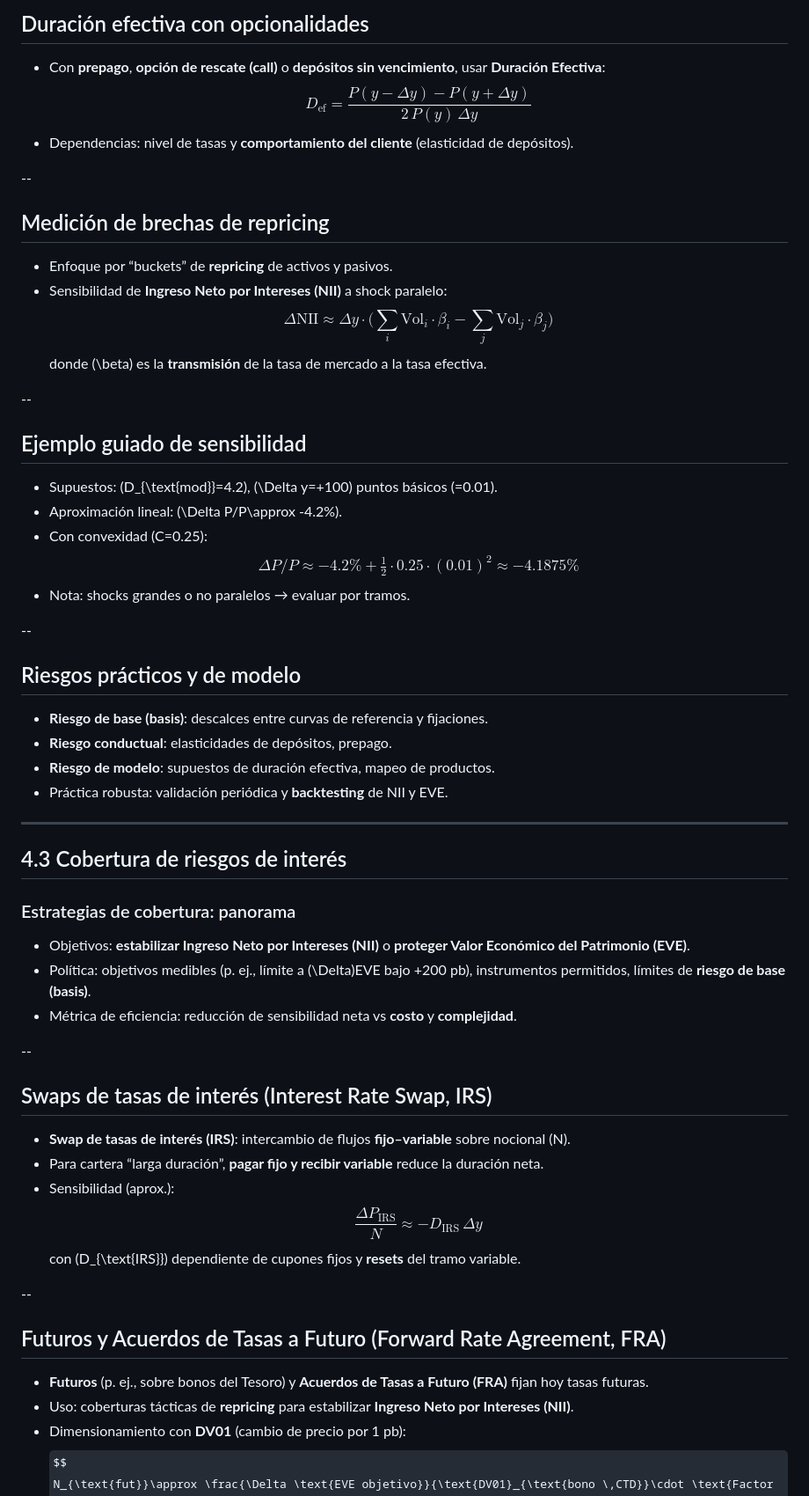
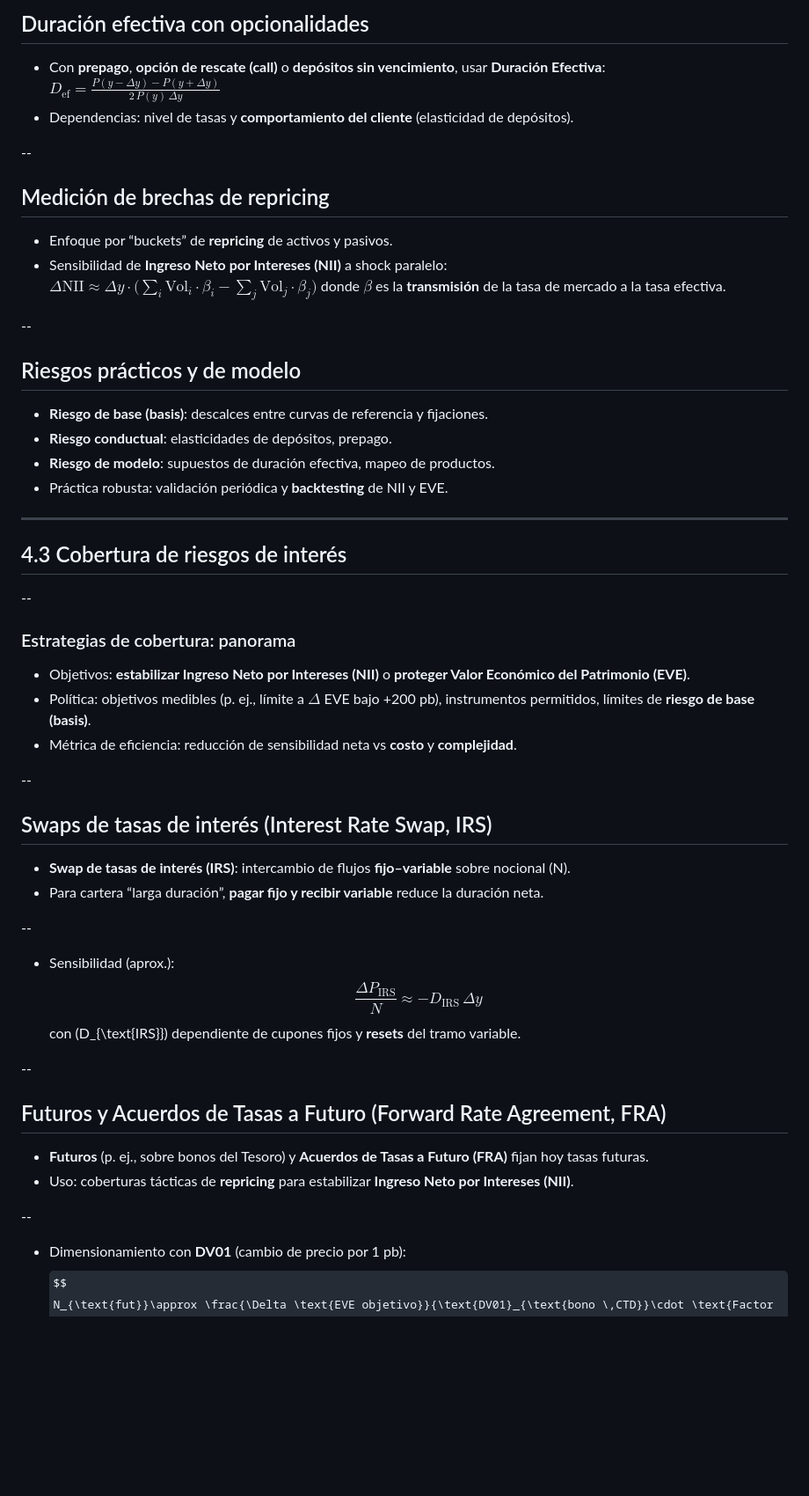
Before and after one commit to andresriofriolara/UTPL_RiesgosFinancieros, a Markdown page: decks/week04/slides.md, the part around one of its changes. Shown at 88% size. GitHub-like rendering; some formulas as TeX source; blank space fills up the shorter version.

Commit message:
Update slides/co might be ntent

```diff
--- a/decks/week04/slides.md
+++ b/decks/week04/slides.md
@@ -196,9 +189,7 @@ Riesgo de interés y liquidez
 ## Duración efectiva con opcionalidades
 
 - Con **prepago**, **opción de rescate (call)** o **depósitos sin vencimiento**, usar **Duración Efectiva**:
-  $$
-  D_{\text{ef}}=\frac{P(y-\Delta y)-P(y+\Delta y)}{2\,P(y)\,\Delta y}
-  $$
+  $D_{\text{ef}}=\frac{P(y-\Delta y)-P(y+\Delta y)}{2\,P(y)\,\Delta y}$
 - Dependencias: nivel de tasas y **comportamiento del cliente** (elasticidad de depósitos).
 
 --
@@ -207,23 +198,8 @@ Riesgo de interés y liquidez
 
 - Enfoque por “buckets” de **repricing** de activos y pasivos.
 - Sensibilidad de **Ingreso Neto por Intereses (NII)** a shock paralelo:
-  $$
-  \Delta \text{NII}\approx \Delta y \cdot
-  \Big(\sum_{i}\text{Vol}_i\cdot \beta_i - \sum_{j}\text{Vol}_j\cdot \beta_j\Big)
-  $$
-  donde \(\beta\) es la **transmisión** de la tasa de mercado a la tasa efectiva.
-
---
-
-## Ejemplo guiado de sensibilidad
-
-- Supuestos: \(D_{\text{mod}}=4.2\), \(\Delta y=+100\) puntos básicos \(=0.01\).
-- Aproximación lineal: \(\Delta P/P\approx -4.2\%\).
-- Con convexidad \(C=0.25\):
-  $$
-  \Delta P/P\approx -4.2\%+\tfrac{1}{2}\cdot 0.25 \cdot (0.01)^2\approx -4.1875\%
-  $$
-- Nota: shocks grandes o no paralelos → evaluar por tramos.
+  $\Delta \text{NII}\approx \Delta y \cdot \Big(\sum_{i}\text{Vol}_i\cdot \beta_i - \sum_{j}\text{Vol}_j\cdot \beta_j\Big)$
+  donde $\beta$ es la **transmisión** de la tasa de mercado a la tasa efectiva.
 
 --
 
@@ -238,10 +214,12 @@ Riesgo de interés y liquidez
 
 ## 4.3 Cobertura de riesgos de interés
 
+--
+
 ### Estrategias de cobertura: panorama
 
 - Objetivos: **estabilizar Ingreso Neto por Intereses (NII)** o **proteger Valor Económico del Patrimonio (EVE)**.
-- Política: objetivos medibles (p. ej., límite a \(\Delta\)EVE bajo +200 pb), instrumentos permitidos, límites de **riesgo de base (basis)**.
+- Política: objetivos medibles (p. ej., límite a $\Delta$ EVE bajo +200 pb), instrumentos permitidos, límites de **riesgo de base (basis)**.
 - Métrica de eficiencia: reducción de sensibilidad neta vs **costo** y **complejidad**.
 
 --
@@ -250,6 +228,9 @@ Riesgo de interés y liquidez
 
 - **Swap de tasas de interés (IRS)**: intercambio de flujos **fijo–variable** sobre nocional \(N\).
 - Para cartera “larga duración”, **pagar fijo y recibir variable** reduce la duración neta.
+
+--
+
 - Sensibilidad (aprox.):
   $$
   \frac{\Delta P_{\text{IRS}}}{N}\approx -D_{\text{IRS}}\,\Delta y
@@ -262,6 +243,9 @@ Riesgo de interés y liquidez
 
 - **Futuros** (p. ej., sobre bonos del Tesoro) y **Acuerdos de Tasas a Futuro (FRA)** fijan hoy tasas futuras.
 - Uso: coberturas tácticas de **repricing** para estabilizar **Ingreso Neto por Intereses (NII)**.
+
+--
+
 - Dimensionamiento con **DV01** (cambio de precio por 1 pb):
   $$
   N_{\text{fut}}\approx \frac{\Delta \text{EVE objetivo}}{\text{DV01}_{\text{bono \,CTD}}\cdot \text{Factor de conversión}}
```
Also changed, not shown: other parts of decks/week04/slides.md (+32 -34 lines).
